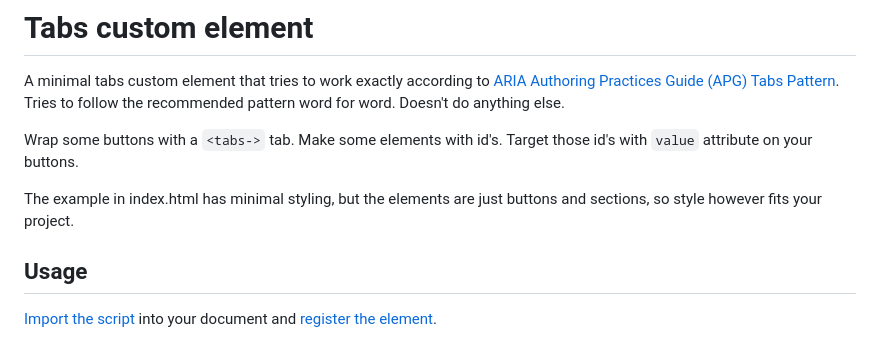
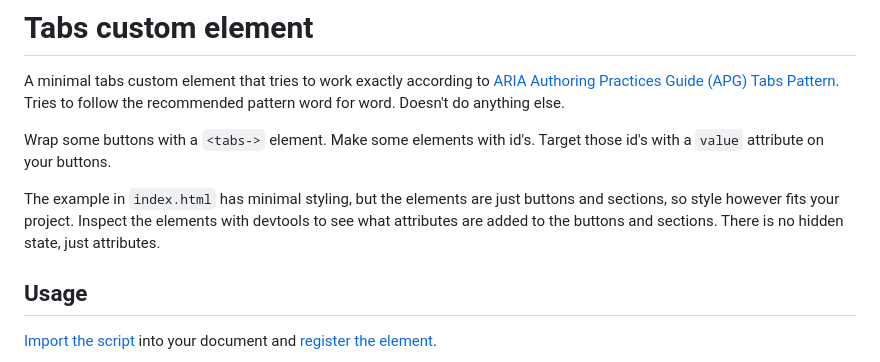
Before and after one commit to sakamies/tabs-customelement, a Markdown page: README.md, the part around the change. Drawn GitHub-style.

```diff
--- a/README.md
+++ b/README.md
@@ -2,9 +2,9 @@
 
 A minimal tabs custom element that tries to work exactly according to [ARIA Authoring Practices Guide (APG) Tabs Pattern](https://www.w3.org/WAI/ARIA/apg/patterns/tabs/). Tries to follow the recommended pattern word for word. Doesn't do anything else.
 
-Wrap some buttons with a `<tabs->` tab. Make some elements with id's. Target those id's with `value` attribute on your buttons.
+Wrap some buttons with a `<tabs->` element. Make some elements with id's. Target those id's with a `value` attribute on your buttons.
 
-The example in index.html has minimal styling, but the elements are just buttons and sections, so style however fits your project.
+The example in `index.html` has minimal styling, but the elements are just buttons and sections, so style however fits your project. Inspect the elements with devtools to see what attributes are added to the buttons and sections. There is no hidden state, just attributes.
 
 ## Usage
 
```
